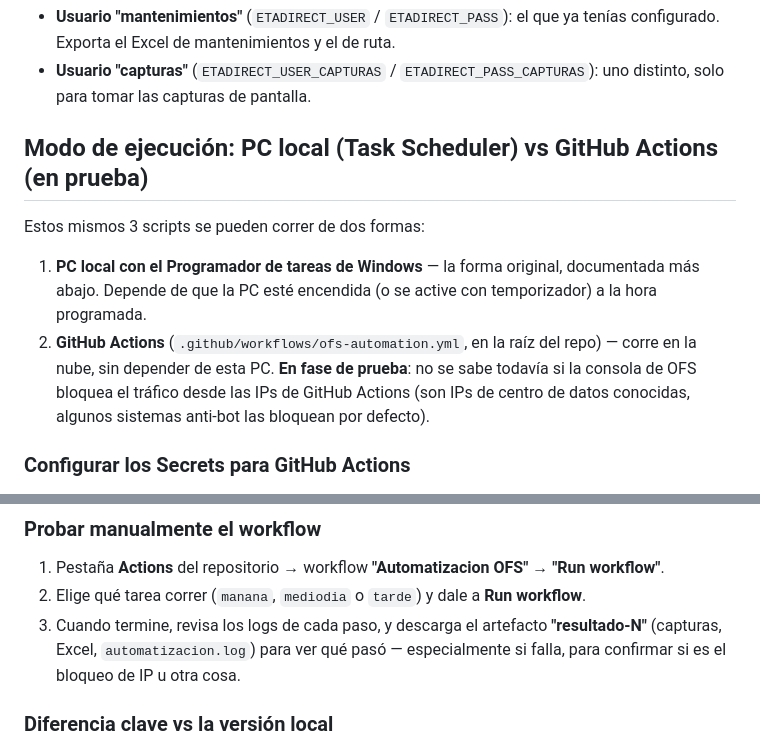
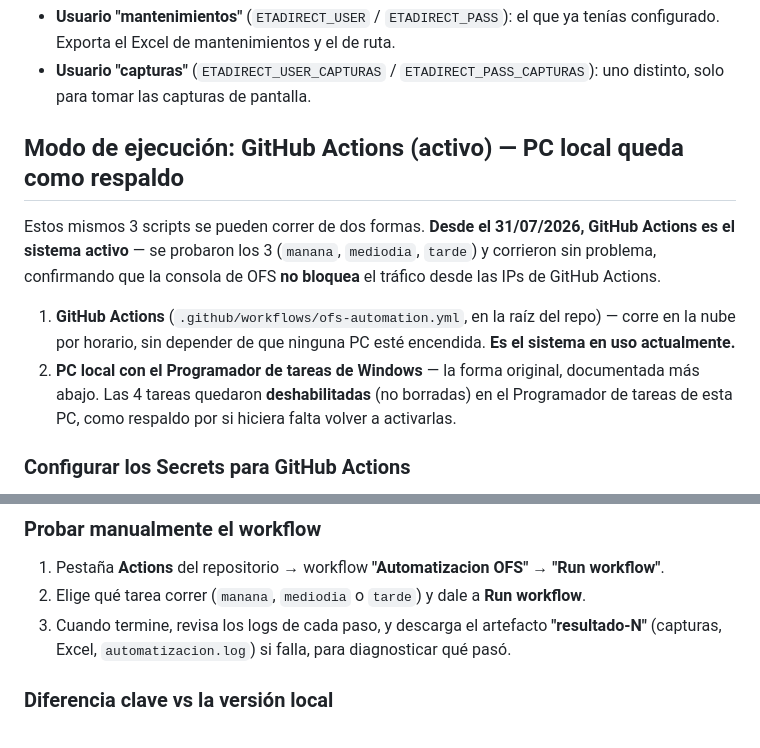
Before and after one commit to AurumBCS/Tecnicos-Aurum, a Markdown page: Automatizacion-Plantilla/README.md, 2 parts joined by grey strips. Rendered like a GitHub page.

Commit message:
Confirmar GitHub Actions como sistema activo para la automatizacion OFS
Los 3 escenarios (manana, mediodia, tarde) se probaron en vivo y
corrieron sin problemas -- OFS no bloquea el trafico de GitHub Actions.
Las 4 tareas del Programador de tareas locales quedaron deshabilitadas
como respaldo.

```diff
--- a/Automatizacion-Plantilla/README.md
+++ b/Automatizacion-Plantilla/README.md
@@ -9,12 +9,12 @@ de Oracle Field Service (`https://securitasdirect.etadirect.com/`), usando
 - **Usuario "capturas"** (`ETADIRECT_USER_CAPTURAS` / `ETADIRECT_PASS_CAPTURAS`):
   uno distinto, solo para tomar las capturas de pantalla.
 
-## Modo de ejecución: PC local (Task Scheduler) vs GitHub Actions (en prueba)
+## Modo de ejecución: GitHub Actions (activo) — PC local queda como respaldo
 
-Estos mismos 3 scripts se pueden correr de dos formas:
+Estos mismos 3 scripts se pueden correr de dos formas. **Desde el 31/07/2026, GitHub Actions es el sistema activo** — se probaron los 3 (`manana`, `mediodia`, `tarde`) y corrieron sin problema, confirmando que la consola de OFS **no bloquea** el tráfico desde las IPs de GitHub Actions.
 
-1. **PC local con el Programador de tareas de Windows** — la forma original, documentada más abajo. Depende de que la PC esté encendida (o se active con temporizador) a la hora programada.
-2. **GitHub Actions** (`.github/workflows/ofs-automation.yml`, en la raíz del repo) — corre en la nube, sin depender de esta PC. **En fase de prueba**: no se sabe todavía si la consola de OFS bloquea el tráfico desde las IPs de GitHub Actions (son IPs de centro de datos conocidas, algunos sistemas anti-bot las bloquean por defecto).
+1. **GitHub Actions** (`.github/workflows/ofs-automation.yml`, en la raíz del repo) — corre en la nube por horario, sin depender de que ninguna PC esté encendida. **Es el sistema en uso actualmente.**
+2. **PC local con el Programador de tareas de Windows** — la forma original, documentada más abajo. Las 4 tareas quedaron **deshabilitadas** (no borradas) en el Programador de tareas de esta PC, como respaldo por si hiciera falta volver a activarlas.
 
 ### Configurar los Secrets para GitHub Actions
 
@@ -31,7 +31,7 @@ En el repositorio de GitHub → **Settings** → **Secrets and variables** → *
 
 1. Pestaña **Actions** del repositorio → workflow **"Automatizacion OFS"** → **"Run workflow"**.
 2. Elige qué tarea correr (`manana`, `mediodia` o `tarde`) y dale a **Run workflow**.
-3. Cuando termine, revisa los logs de cada paso, y descarga el artefacto **"resultado-N"** (capturas, Excel, `automatizacion.log`) para ver qué pasó — especialmente si falla, para confirmar si es el bloqueo de IP u otra cosa.
+3. Cuando termine, revisa los logs de cada paso, y descarga el artefacto **"resultado-N"** (capturas, Excel, `automatizacion.log`) si falla, para diagnosticar qué pasó.
 
 ### Diferencia clave vs la versión local
 
```
